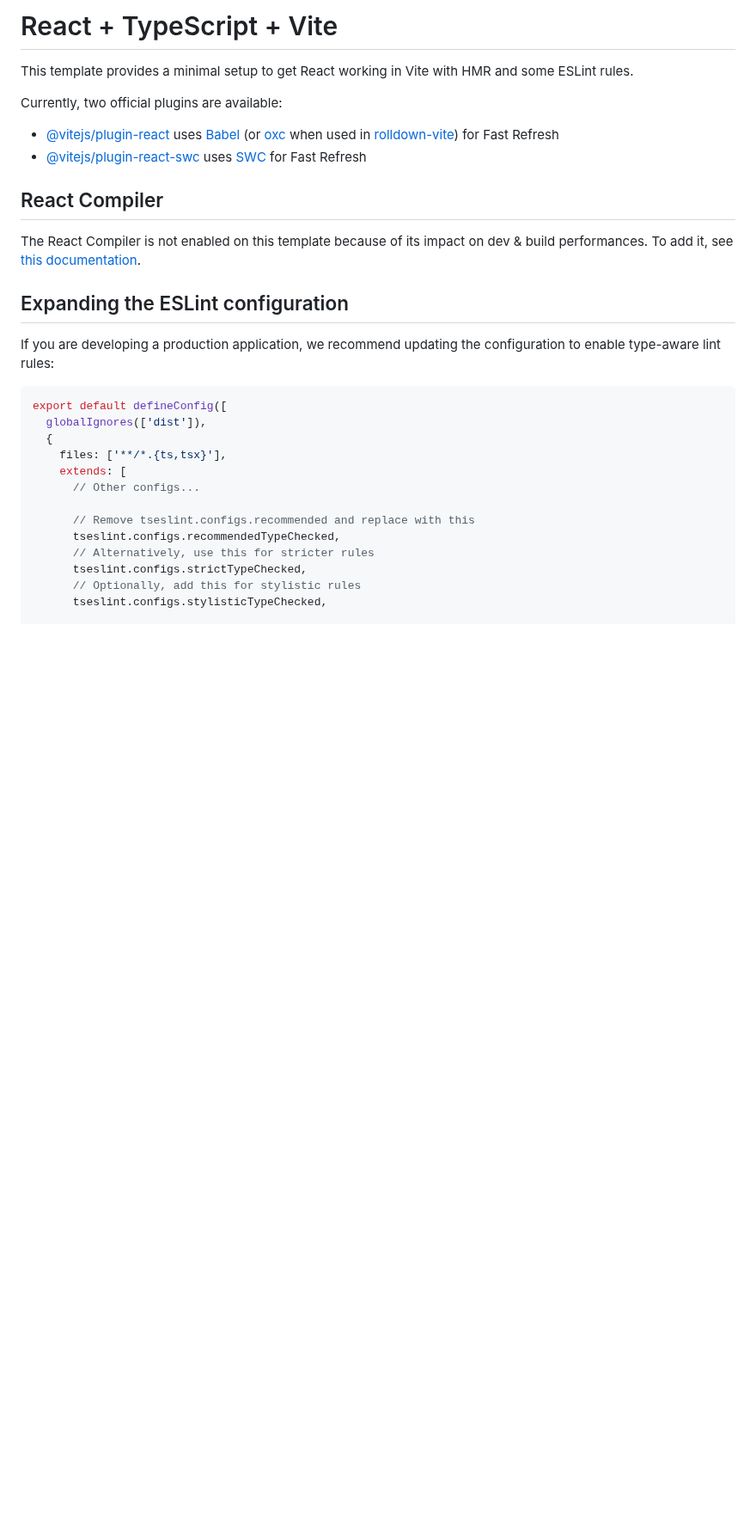
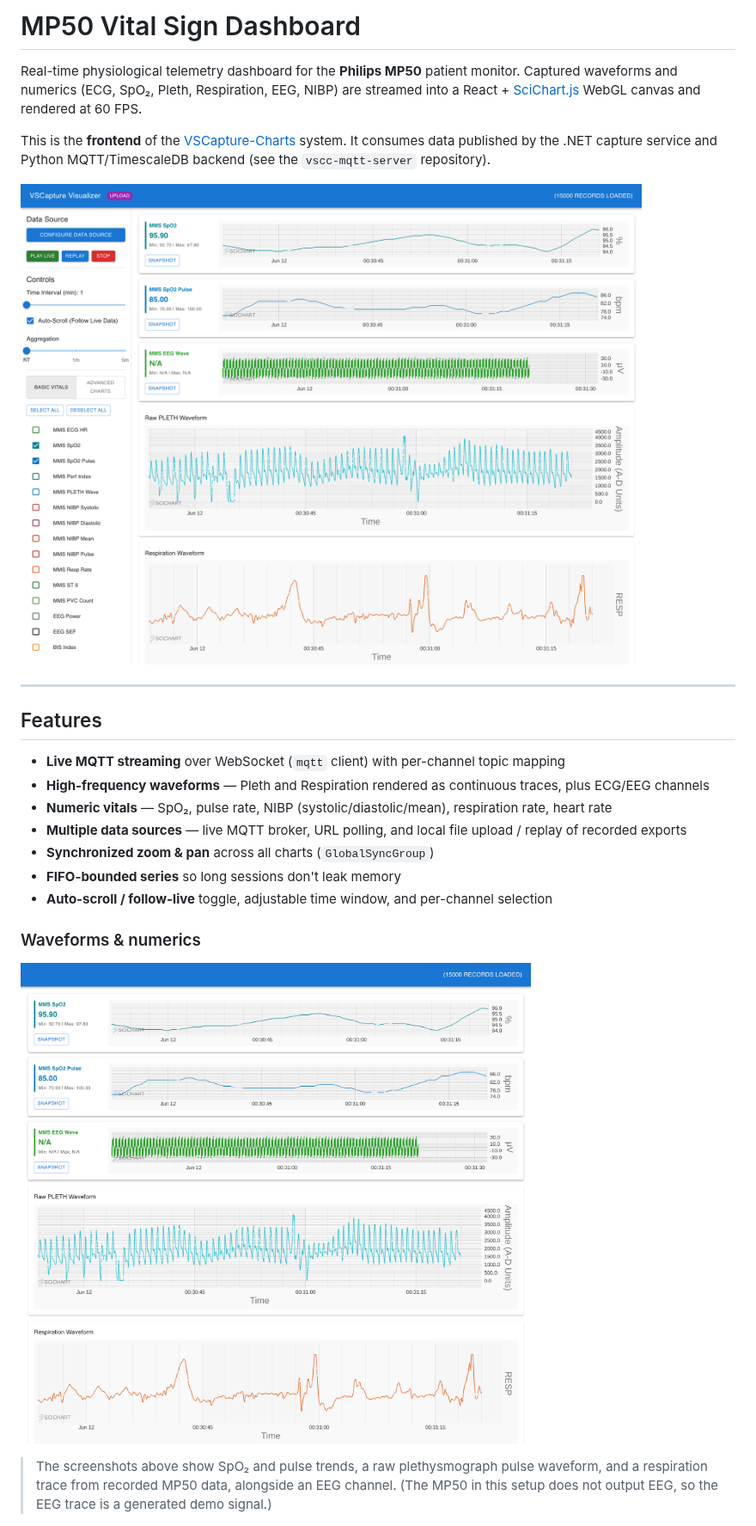
Before and after one commit to chsbusch-dot/vscc-dashboard-client, a Markdown page: README.md, the part around one of its changes. Shown at 86% size. Rendered like a GitHub page; pictures changed too: docs/screenshots/chart-grid.png (added), docs/screenshots/dashboard-full.png (added); blank space fills up the shorter version.

````diff
--- a/README.md
+++ b/README.md
@@ -1,32 +1,32 @@
-# React + TypeScript + Vite
+# MP50 Vital Sign Dashboard
 
-This template provides a minimal setup to get React working in Vite with HMR and some ESLint rules.
+Real-time physiological telemetry dashboard for the **Philips MP50** patient monitor.
+Captured waveforms and numerics (ECG, SpO₂, Pleth, Respiration, EEG, NIBP) are streamed
+into a React + [SciChart.js](https://www.scichart.com/) WebGL canvas and rendered at 60 FPS.
 
-Currently, two official plugins are available:
+This is the **frontend** of the [VSCapture-Charts](https://github.com/chsbusch-dot/vscc-dashboard-client)
+system. It consumes data published by the .NET capture service and Python MQTT/TimescaleDB
+backend (see the `vscc-mqtt-server` repository).
 
-- [@vitejs/plugin-react](https://github.com/vitejs/vite-plugin-react/blob/main/packages/plugin-react) uses [Babel](https://babeljs.io/) (or [oxc](https://oxc.rs) when used in [rolldown-vite](https://vite.dev/guide/rolldown)) for Fast Refresh
-- [@vitejs/plugin-react-swc](https://github.com/vitejs/vite-plugin-react/blob/main/packages/plugin-react-swc) uses [SWC](https://swc.rs/) for Fast Refresh
+![MP50 Vital Sign Dashboard](docs/screenshots/dashboard-full.png)
 
-## React Compiler
+---
 
-The React Compiler is not enabled on this template because of its impact on dev & build performances. To add it, see [this documentation](https://react.dev/learn/react-compiler/installation).
+## Features
 
-## Expanding the ESLint configuration
+- **Live MQTT streaming** over WebSocket (`mqtt` client) with per-channel topic mapping
+- **High-frequency waveforms** — Pleth and Respiration rendered as continuous traces, plus ECG/EEG channels
+- **Numeric vitals** — SpO₂, pulse rate, NIBP (systolic/diastolic/mean), respiration rate, heart rate
+- **Multiple data sources** — live MQTT broker, URL polling, and local file upload / replay of recorded exports
+- **Synchronized zoom & pan** across all charts (`GlobalSyncGroup`)
+- **FIFO-bounded series** so long sessions don't leak memory
+- **Auto-scroll / follow-live** toggle, adjustable time window, and per-channel selection
 
-If you are developing a production application, we recommend updating the configuration to enable type-aware lint rules:
+### Waveforms & numerics
 
-```js
-export default defineConfig([
-  globalIgnores(['dist']),
-  {
-    files: ['**/*.{ts,tsx}'],
-    extends: [
-      // Other configs...
+![Waveform and numeric charts](docs/screenshots/chart-grid.png)
 
-      // Remove tseslint.configs.recommended and replace with this
-      tseslint.configs.recommendedTypeChecked,
-      // Alternatively, use this for stricter rules
-      tseslint.configs.strictTypeChecked,
-      // Optionally, add this for stylistic rules
-      tseslint.configs.stylisticTypeChecked,
+> The screenshots above show SpO₂ and pulse trends, a raw plethysmograph pulse waveform, and a
+> respiration trace from recorded MP50 data, alongside an EEG channel. (The MP50 in this setup does
+> not output EEG, so the EEG trace is a generated demo signal.)
 
````
Also changed, not shown: other parts of README.md (+79 -79 lines), 7 other files.
